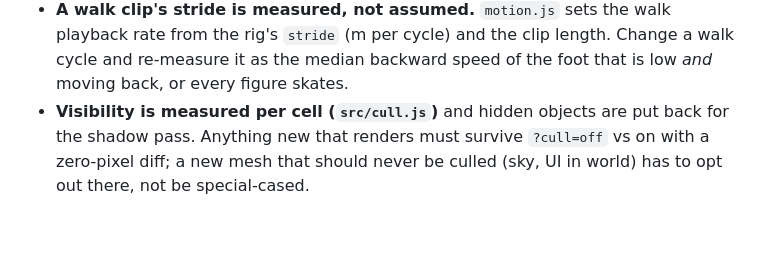
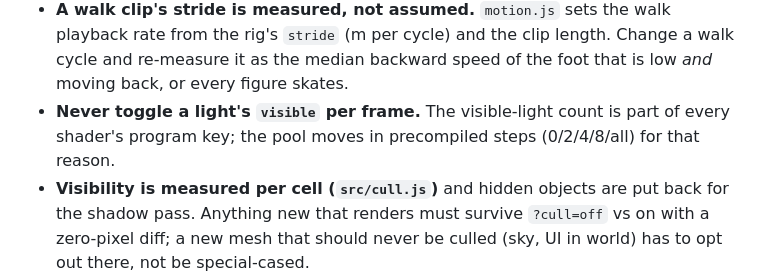
Before and after one commit to yhavinga/diku3d, a Markdown page: CLAUDE.md, the part around the change. GitHub-like rendering; blank space fills up the shorter version.

```diff
--- a/CLAUDE.md
+++ b/CLAUDE.md
@@ -374,6 +374,9 @@ choose.
   walk playback rate from the rig's `stride` (m per cycle) and the clip
   length. Change a walk cycle and re-measure it as the median backward speed
   of the foot that is low *and* moving back, or every figure skates.
+- **Never toggle a light's `visible` per frame.** The visible-light count
+  is part of every shader's program key; the pool moves in precompiled
+  steps (0/2/4/8/all) for that reason.
 - **Visibility is measured per cell (`src/cull.js`)** and hidden objects are
   put back for the shadow pass. Anything new that renders must survive
   `?cull=off` vs on with a zero-pixel diff; a new mesh that should never be
```
Also changed, not shown: LEARNINGS.md (+22 -0 lines), README.md (+1 -0 lines).
